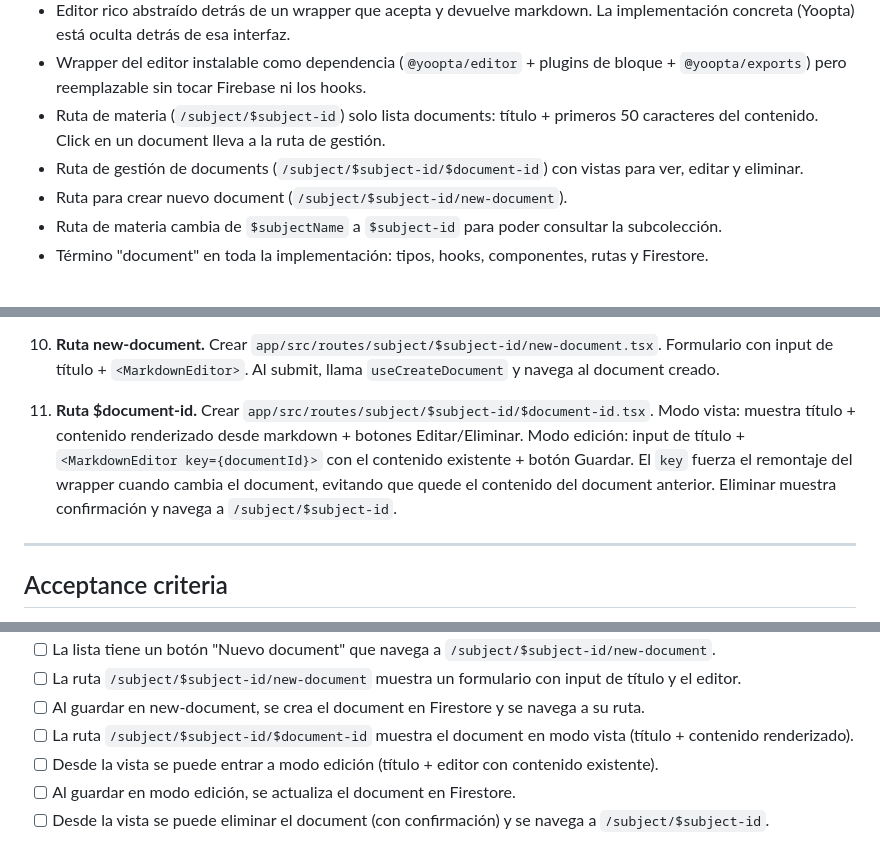
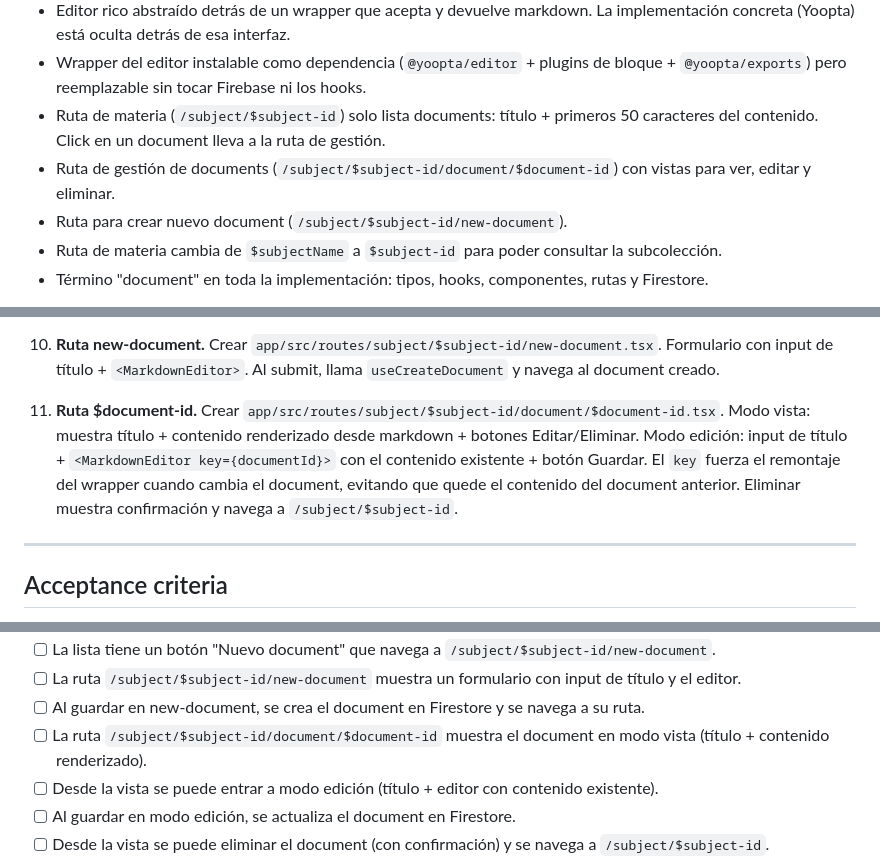
Before and after one commit to CiroMirkin/Cufa, a Markdown page: docs/specs/02-documents-editor.md, 3 parts joined by grey strips. Drawn GitHub-style.

```diff
--- a/docs/specs/02-documents-editor.md
+++ b/docs/specs/02-documents-editor.md
@@ -15,7 +15,7 @@
 - Editor rico abstraído detrás de un wrapper que acepta y devuelve markdown. La implementación concreta (Yoopta) está oculta detrás de esa interfaz.
 - Wrapper del editor instalable como dependencia (`@yoopta/editor` + plugins de bloque + `@yoopta/exports`) pero reemplazable sin tocar Firebase ni los hooks.
 - Ruta de materia (`/subject/$subject-id`) solo lista documents: título + primeros 50 caracteres del contenido. Click en un document lleva a la ruta de gestión.
-- Ruta de gestión de documents (`/subject/$subject-id/$document-id`) con vistas para ver, editar y eliminar.
+- Ruta de gestión de documents (`/subject/$subject-id/document/$document-id`) con vistas para ver, editar y eliminar.
 - Ruta para crear nuevo document (`/subject/$subject-id/new-document`).
 - Ruta de materia cambia de `$subjectName` a `$subject-id` para poder consultar la subcolección.
 - Término "document" en toda la implementación: tipos, hooks, componentes, rutas y Firestore.
@@ -97,7 +97,7 @@ El wrapper interno convierte markdown ↔ formato del editor concreto. Si se cam
 
 10. **Ruta new-document.** Crear `app/src/routes/subject/$subject-id/new-document.tsx`. Formulario con input de título + `<MarkdownEditor>`. Al submit, llama `useCreateDocument` y navega al document creado.
 
-11. **Ruta $document-id.** Crear `app/src/routes/subject/$subject-id/$document-id.tsx`. Modo vista: muestra título + contenido renderizado desde markdown + botones Editar/Eliminar. Modo edición: input de título + `<MarkdownEditor key={documentId}>` con el contenido existente + botón Guardar. El `key` fuerza el remontaje del wrapper cuando cambia el document, evitando que quede el contenido del document anterior. Eliminar muestra confirmación y navega a `/subject/$subject-id`.
+11. **Ruta $document-id.** Crear `app/src/routes/subject/$subject-id/document/$document-id.tsx`. Modo vista: muestra título + contenido renderizado desde markdown + botones Editar/Eliminar. Modo edición: input de título + `<MarkdownEditor key={documentId}>` con el contenido existente + botón Guardar. El `key` fuerza el remontaje del wrapper cuando cambia el document, evitando que quede el contenido del document anterior. Eliminar muestra confirmación y navega a `/subject/$subject-id`.
 
 ---
 
@@ -118,7 +118,7 @@ El wrapper interno convierte markdown ↔ formato del editor concreto. Si se cam
 - [ ] La lista tiene un botón "Nuevo document" que navega a `/subject/$subject-id/new-document`.
 - [ ] La ruta `/subject/$subject-id/new-document` muestra un formulario con input de título y el editor.
 - [ ] Al guardar en new-document, se crea el document en Firestore y se navega a su ruta.
-- [ ] La ruta `/subject/$subject-id/$document-id` muestra el document en modo vista (título + contenido renderizado).
+- [ ] La ruta `/subject/$subject-id/document/$document-id` muestra el document en modo vista (título + contenido renderizado).
 - [ ] Desde la vista se puede entrar a modo edición (título + editor con contenido existente).
 - [ ] Al guardar en modo edición, se actualiza el document en Firestore.
 - [ ] Desde la vista se puede eliminar el document (con confirmación) y se navega a `/subject/$subject-id`.
```
Also changed, not shown: docs/specs/03-evaluations-crud.md (+3 -3 lines).
